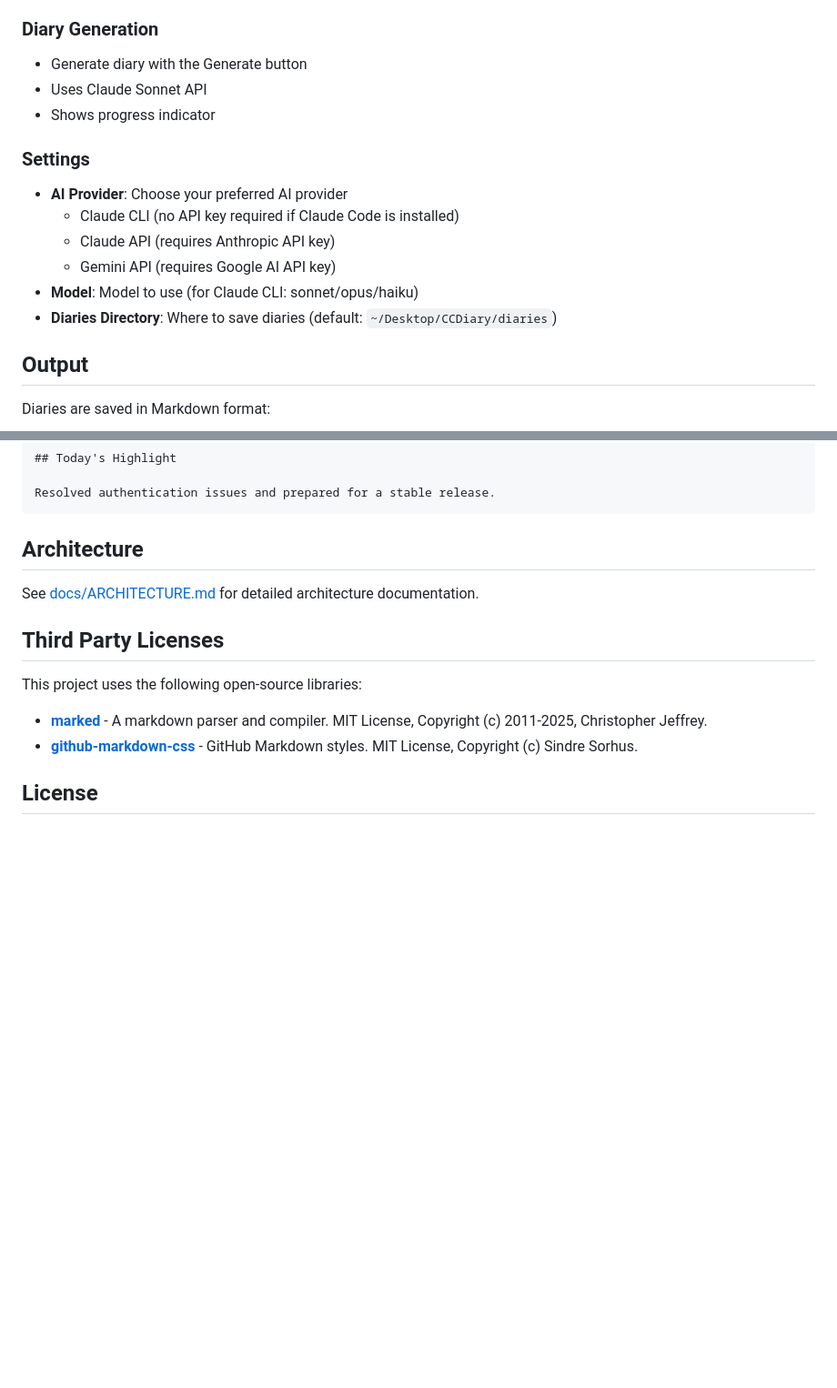
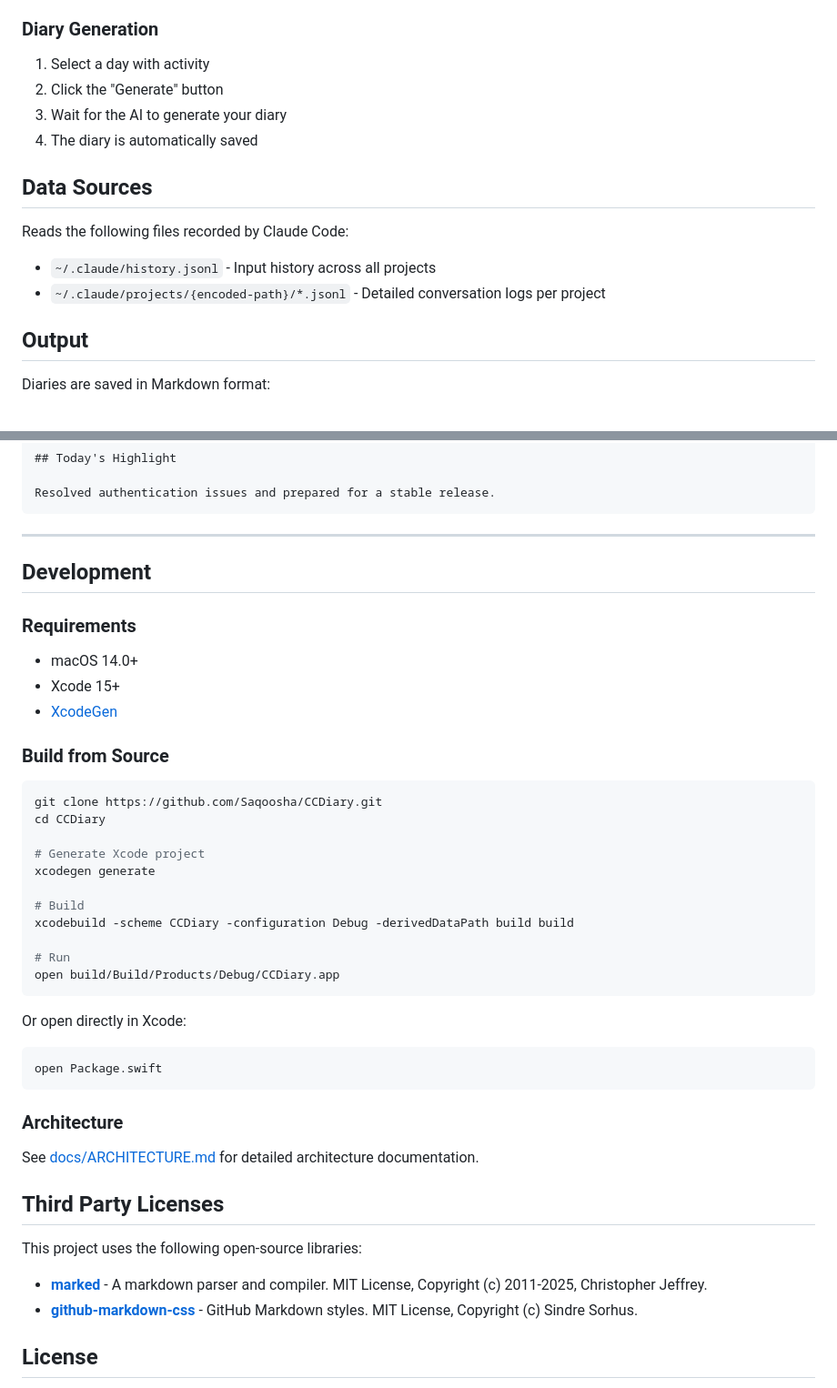
Before and after one commit to Saqoosha/CCDiary, a Markdown page: README.md, 2 parts joined by grey strips. Shown at 91% size. GitHub-like rendering; blank space fills up the shorter version.

````diff
--- a/README.md
+++ b/README.md
@@ -72,18 +60,17 @@ open Package.swift
 
 ### Diary Generation
 
-- Generate diary with the Generate button
-- Uses Claude Sonnet API
-- Shows progress indicator
+1. Select a day with activity
+2. Click the "Generate" button
+3. Wait for the AI to generate your diary
+4. The diary is automatically saved
 
-### Settings
+## Data Sources
 
-- **AI Provider**: Choose your preferred AI provider
-  - Claude CLI (no API key required if Claude Code is installed)
-  - Claude API (requires Anthropic API key)
-  - Gemini API (requires Google AI API key)
-- **Model**: Model to use (for Claude CLI: sonnet/opus/haiku)
-- **Diaries Directory**: Where to save diaries (default: `~/Desktop/CCDiary/diaries`)
+Reads the following files recorded by Claude Code:
+
+- `~/.claude/history.jsonl` - Input history across all projects
+- `~/.claude/projects/{encoded-path}/*.jsonl` - Detailed conversation logs per project
 
 ## Output
 
@@ -121,7 +108,39 @@ Today I worked on 3 projects, mainly focusing on API improvements and bug fixes.
 Resolved authentication issues and prepared for a stable release.
 ```
 
-## Architecture
+---
+
+## Development
+
+### Requirements
+
+- macOS 14.0+
+- Xcode 15+
+- [XcodeGen](https://github.com/yonaskolb/XcodeGen)
+
+### Build from Source
+
+```bash
+git clone https://github.com/Saqoosha/CCDiary.git
+cd CCDiary
+
+# Generate Xcode project
+xcodegen generate
+
+# Build
+xcodebuild -scheme CCDiary -configuration Debug -derivedDataPath build build
+
+# Run
+open build/Build/Products/Debug/CCDiary.app
+```
+
+Or open directly in Xcode:
+
+```bash
+open Package.swift
+```
+
+### Architecture
 
 See [docs/ARCHITECTURE.md](docs/ARCHITECTURE.md) for detailed architecture documentation.
 
````
Also changed, not shown: other parts of README.md (+30 -42 lines), README.ja.md (added, +156 -0 lines), images/appicon.png (added).
